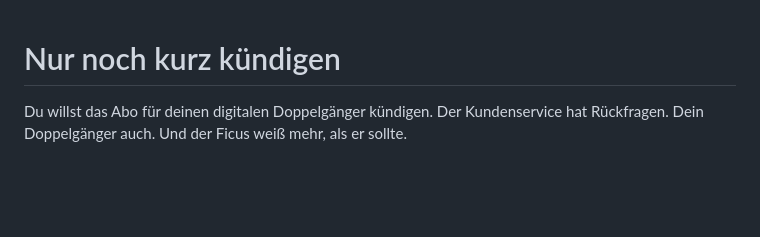
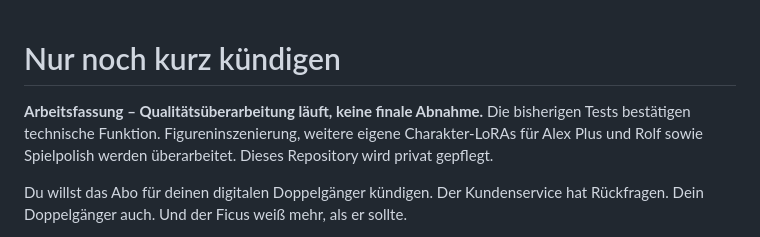
Before and after one commit to TheMorpheus407/nur-noch-kurz-kuendigen, a Markdown page: README.md, the part around the change. GitHub-like rendering; blank space fills up the shorter version.

Commit message:
Mark build as work in progress for character and game polish

```diff
--- a/README.md
+++ b/README.md
@@ -1,4 +1,6 @@
 # Nur noch kurz kündigen
+
+**Arbeitsfassung – Qualitätsüberarbeitung läuft, keine finale Abnahme.** Die bisherigen Tests bestätigen technische Funktion. Figureninszenierung, weitere eigene Charakter-LoRAs für Alex Plus und Rolf sowie Spielpolish werden überarbeitet. Dieses Repository wird privat gepflegt.
 
 Du willst das Abo für deinen digitalen Doppelgänger kündigen. Der Kundenservice
 hat Rückfragen. Dein Doppelgänger auch. Und der Ficus weiß mehr, als er sollte.
```
